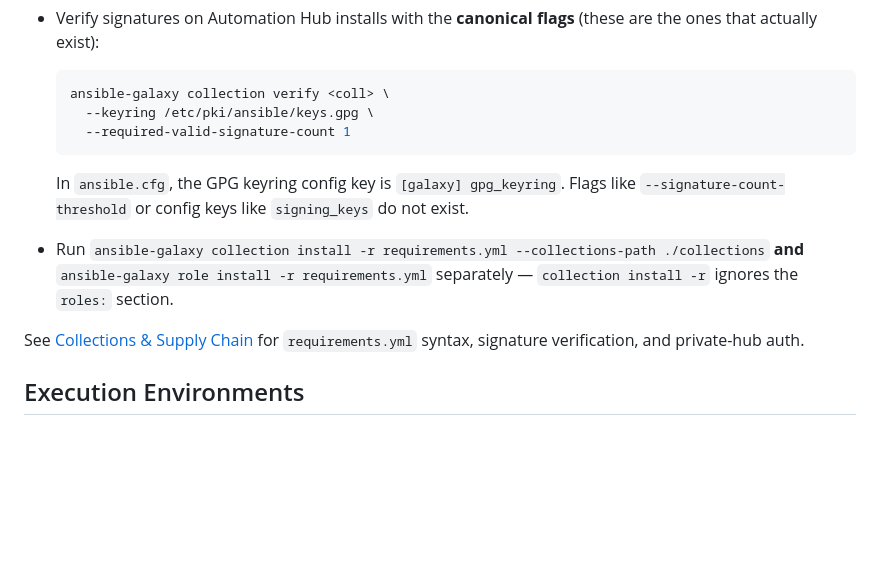
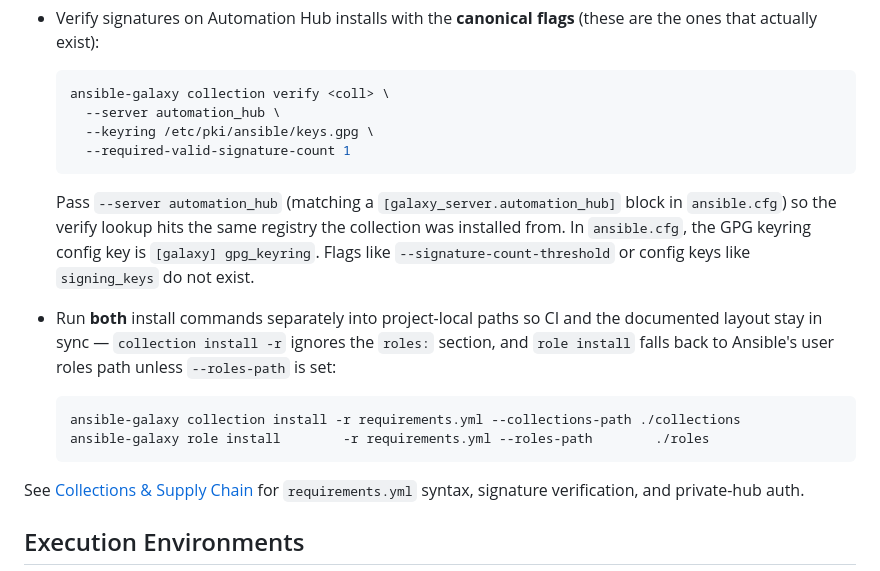
Before and after one commit to olandodeflexy/ansible-skill, a Markdown page: skills/ansible-skill/SKILL.md, the part around the change. Drawn GitHub-style; blank space fills up the shorter version.

Commit message:
fix: address 2 P2 findings from Codex review of PR #21
Codex P2:

  - SKILL.md (signature verify command): added --server
    automation_hub. Without it, the verify lookup hits the
    controller's default Galaxy server (public Galaxy), which
    doesn't validate the artifact installed from Automation
    Hub. The flag must match a [galaxy_server.automation_hub]
    block in ansible.cfg; documented that linkage inline.
  - SKILL.md (role install command): added --roles-path
    ./roles. The collection install line was already explicitly
    project-local (--collections-path ./collections), but the
    role install fell back to Ansible's user roles path,
    silently diverging from the documented layout in CI.
    Reformatted both install commands as a code block for
    parity.

Copilot reviewed the same diff and returned LGTM with no
findings; Codex found these by checking command-completeness
against the surrounding project-local pattern.

SKILL.md grew from 298 to 300 lines (right at target). No
broken references.

````diff
--- a/skills/ansible-skill/SKILL.md
+++ b/skills/ansible-skill/SKILL.md
@@ -228,12 +228,18 @@ See [Security & Vault](references/security-and-vault.md) for vault-id patterns,
 
   ```bash
   ansible-galaxy collection verify <coll> \
+    --server automation_hub \
     --keyring /etc/pki/ansible/keys.gpg \
     --required-valid-signature-count 1
   ```
 
-  In `ansible.cfg`, the GPG keyring config key is `[galaxy] gpg_keyring`. Flags like `--signature-count-threshold` or config keys like `signing_keys` do not exist.
-- Run `ansible-galaxy collection install -r requirements.yml --collections-path ./collections` **and** `ansible-galaxy role install -r requirements.yml` separately — `collection install -r` ignores the `roles:` section.
+  Pass `--server automation_hub` (matching a `[galaxy_server.automation_hub]` block in `ansible.cfg`) so the verify lookup hits the same registry the collection was installed from. In `ansible.cfg`, the GPG keyring config key is `[galaxy] gpg_keyring`. Flags like `--signature-count-threshold` or config keys like `signing_keys` do not exist.
+- Run **both** install commands separately into project-local paths so CI and the documented layout stay in sync — `collection install -r` ignores the `roles:` section, and `role install` falls back to Ansible's user roles path unless `--roles-path` is set:
+
+  ```bash
+  ansible-galaxy collection install -r requirements.yml --collections-path ./collections
+  ansible-galaxy role install        -r requirements.yml --roles-path        ./roles
+  ```
 
 See [Collections & Supply Chain](references/collections-and-supply-chain.md) for `requirements.yml` syntax, signature verification, and private-hub auth.
 
````
